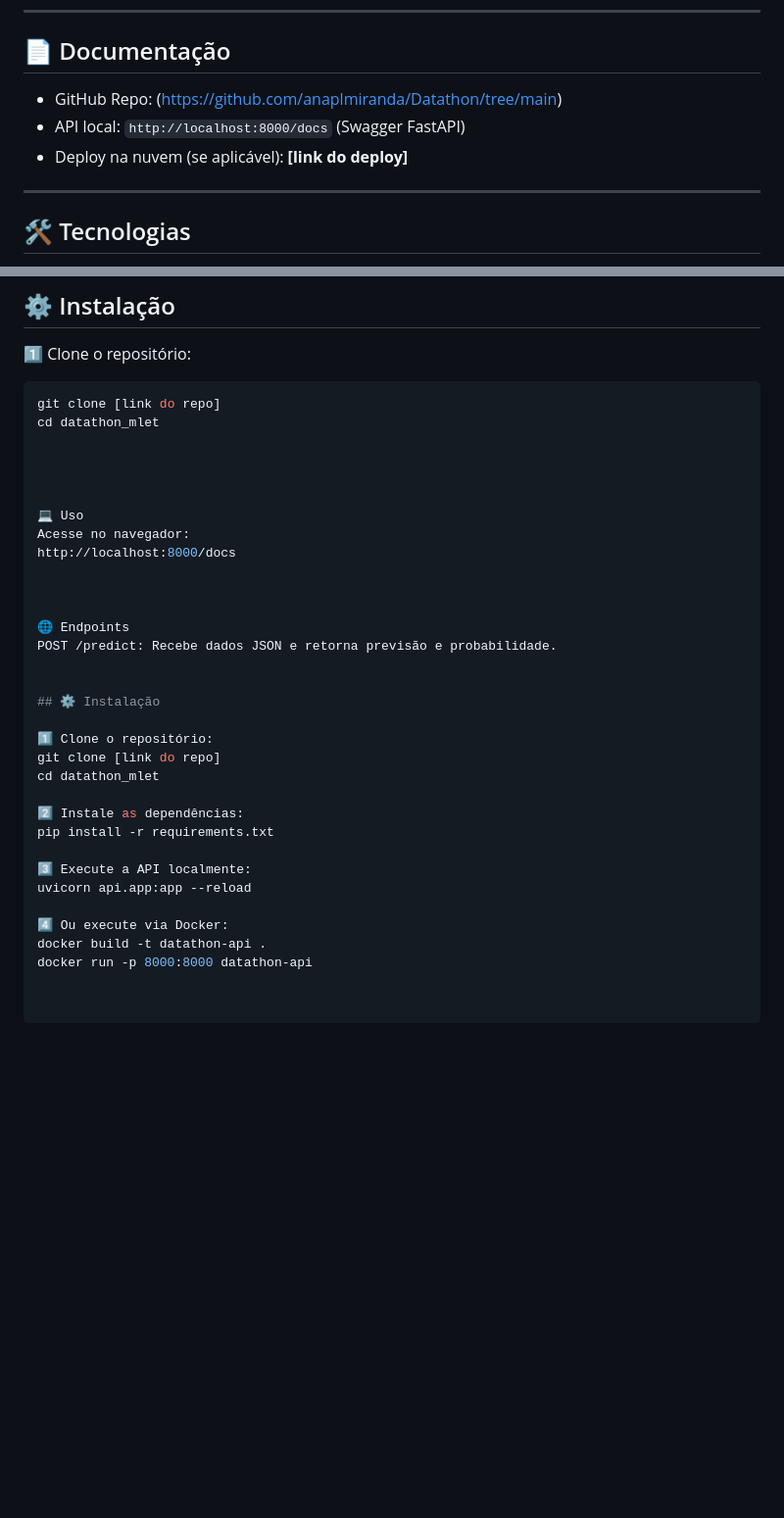
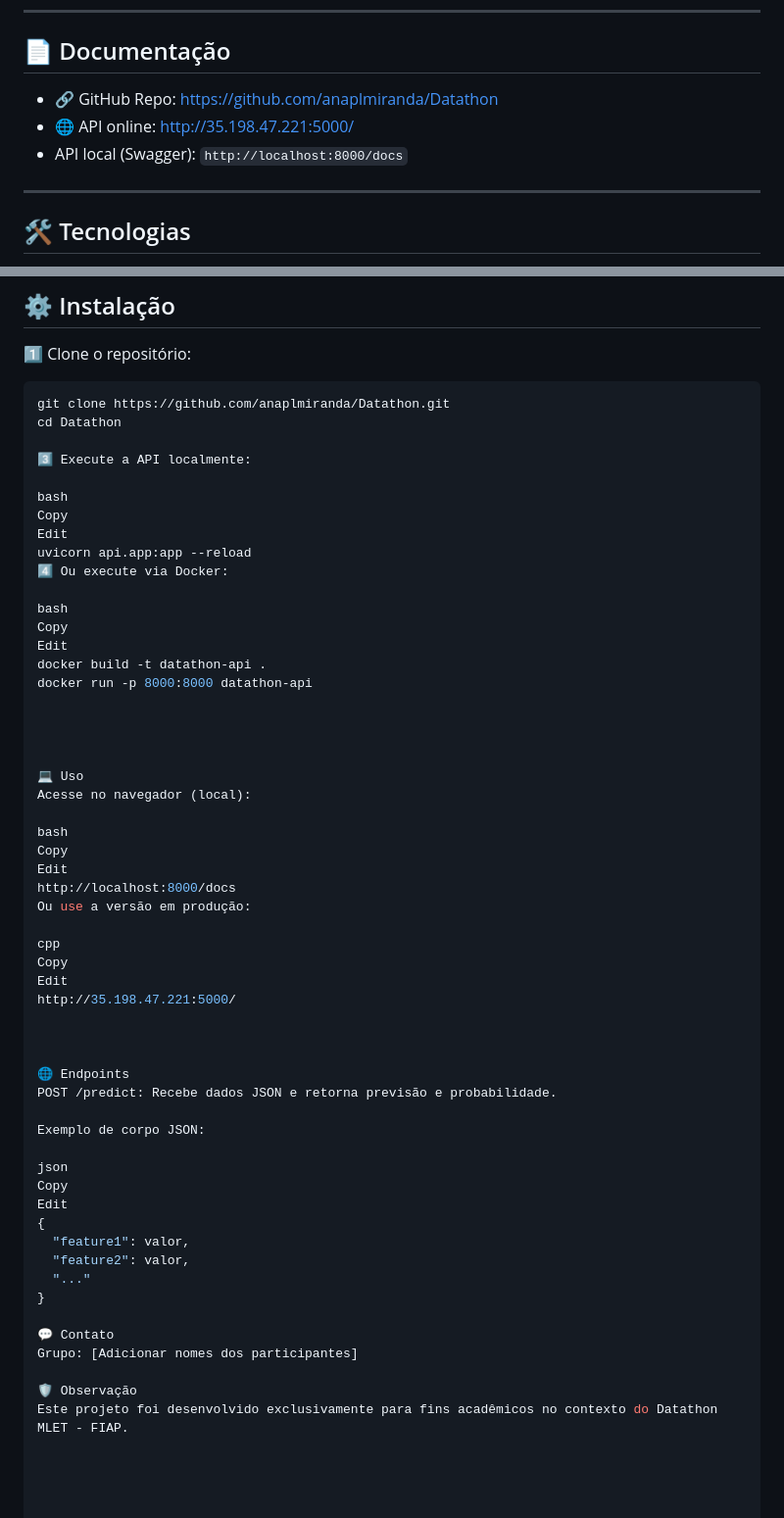
Before and after one commit to anaplmiranda/Datathon, a Markdown page: README.md, 2 parts joined by grey strips. Shown at 98% size. Drawn GitHub-style; blank space fills up the shorter version.

````diff
--- a/README.md
+++ b/README.md
@@ -77,10 +79,9 @@ api/
 
 ## 📄 Documentação
 
-- GitHub Repo: (https://github.com/anaplmiranda/Datathon/tree/main)
-- API local: `http://localhost:8000/docs` (Swagger FastAPI)
-- Deploy na nuvem (se aplicável): **[link do deploy]**
-
+- 🔗 GitHub Repo: [https://github.com/anaplmiranda/Datathon](https://github.com/anaplmiranda/Datathon)
+- 🌐 API online: [http://35.198.47.221:5000/](http://35.198.47.221:5000/)
+- API local (Swagger): `http://localhost:8000/docs`
 ---
 
 ## 🛠 Tecnologias
@@ -99,34 +100,58 @@ api/
 
 1️⃣ Clone o repositório:
 ```bash
-git clone [link do repo]
-cd datathon_mlet
+git clone https://github.com/anaplmiranda/Datathon.git
+cd Datathon
+
+3️⃣ Execute a API localmente:
+
+bash
+Copy
+Edit
+uvicorn api.app:app --reload
+4️⃣ Ou execute via Docker:
+
+bash
+Copy
+Edit
+docker build -t datathon-api .
+docker run -p 8000:8000 datathon-api
 
 
 
 
 💻 Uso
-Acesse no navegador:
+Acesse no navegador (local):
+
+bash
+Copy
+Edit
 http://localhost:8000/docs
+Ou use a versão em produção:
+
+cpp
+Copy
+Edit
+http://35.198.47.221:5000/
 
 
 
 🌐 Endpoints
 POST /predict: Recebe dados JSON e retorna previsão e probabilidade.
 
+Exemplo de corpo JSON:
 
-## ⚙️ Instalação
+json
+Copy
+Edit
+{
+  "feature1": valor,
+  "feature2": valor,
+  "..."
+}
 
-1️⃣ Clone o repositório:
-git clone [link do repo]
-cd datathon_mlet
+💬 Contato
+Grupo: [Adicionar nomes dos participantes]
 
-2️⃣ Instale as dependências:
-pip install -r requirements.txt
-
-3️⃣ Execute a API localmente:
-uvicorn api.app:app --reload
-
-4️⃣ Ou execute via Docker:
-docker build -t datathon-api .
-docker run -p 8000:8000 datathon-api
+🛡️ Observação
+Este projeto foi desenvolvido exclusivamente para fins acadêmicos no contexto do Datathon MLET - FIAP.
````
Also changed, not shown: other parts of README.md (+4 -2 lines).
